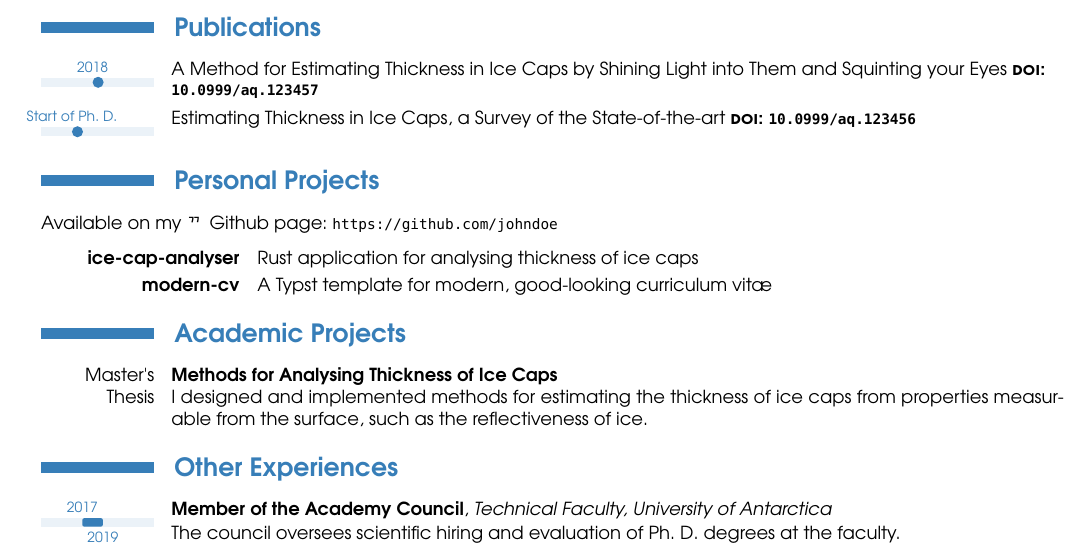
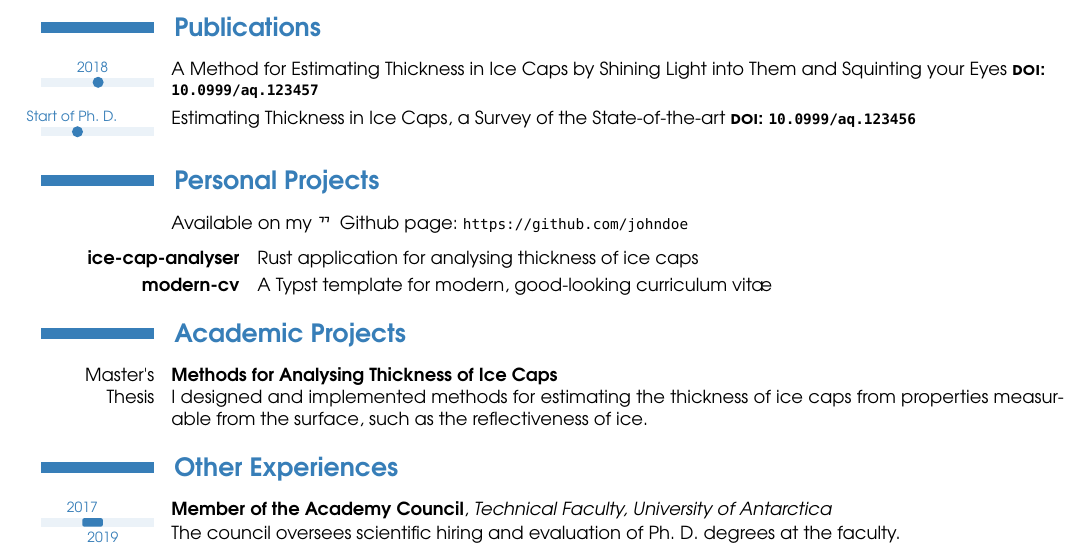
Before and after one commit to claudiomattera/typst-modern-cv, a Typst document (docs/example-lighten.typ, which reads src/timeline.typ): part of the page, cut so that both start at the same text. Compiled offline with Typst 0.15; a missing font is replaced by an installed copy or a similar font.

Commit message:
feat: Align GitHub link to text in function to draw projects

```diff
--- a/src/timeline.typ
+++ b/src/timeline.typ
@@ -501,7 +501,13 @@
     github,
     projects,
 ) = {
-    [Available on my #icon.github Github page: #draw_literal_link("https://github.com/" + github) ]
+    context {
+        let theme = theme.state.get()
+        grid(
+            columns: (theme.width + 0.3cm, auto),
+            [],
+            [Available on my #icon.github Github page: #draw_literal_link("https://github.com/" + github) ],
+        )
 
         grid(
             columns: (3.5cm, auto),
```
Also changed, not shown: CHANGELOG.md, src/timeline.typ (3 more changed lines). Lines whose indentation alone changed are shown as unchanged.
